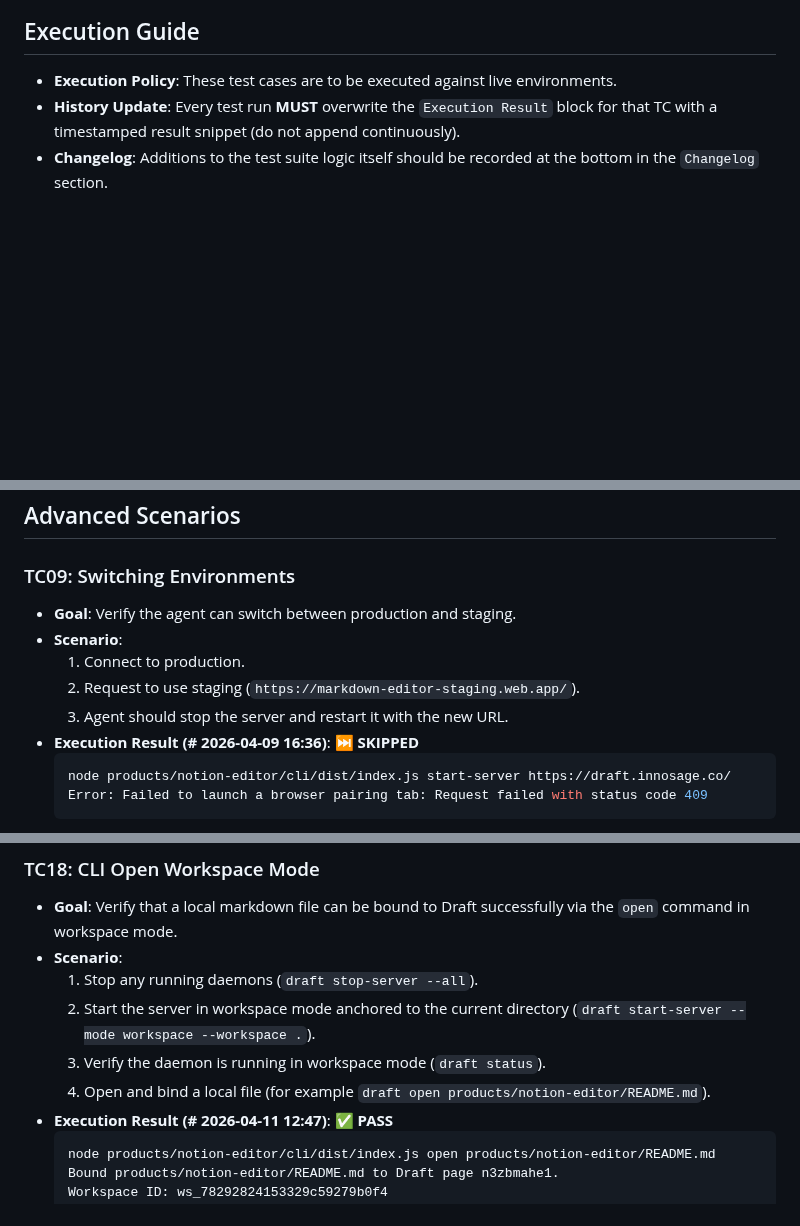
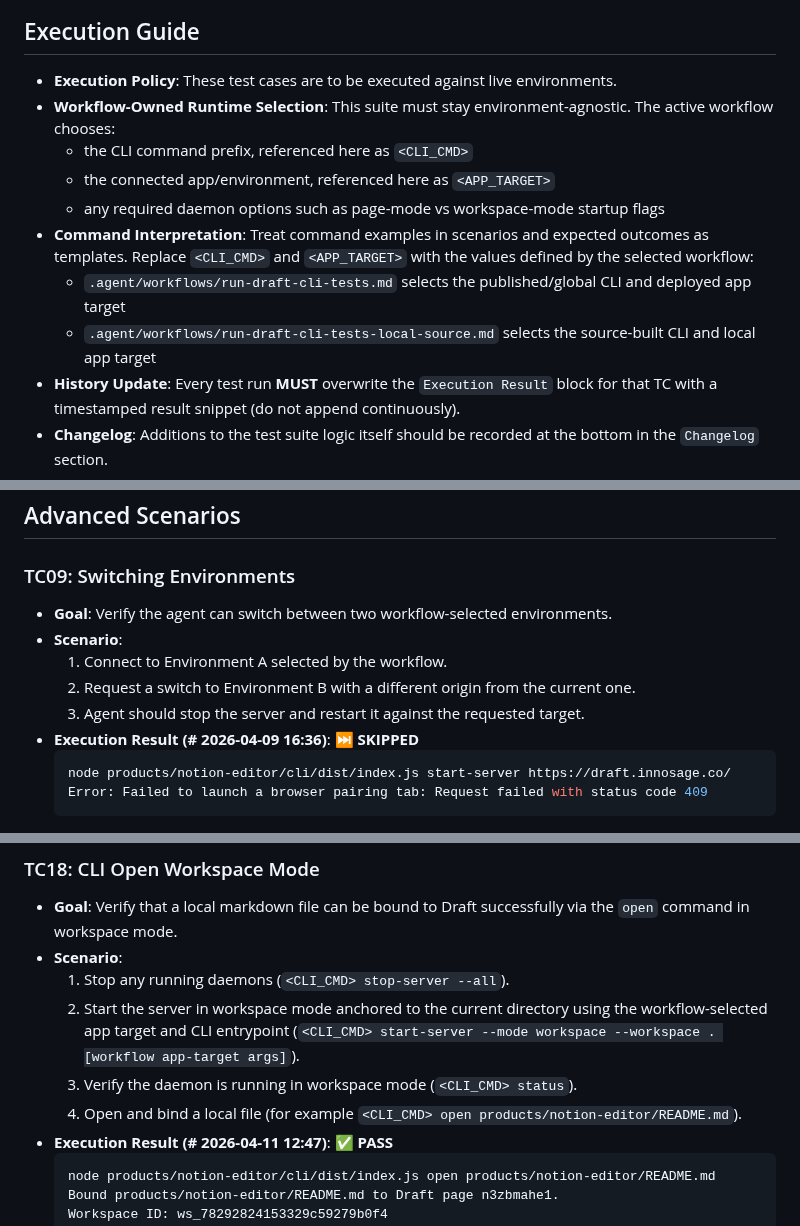
Before and after one commit to innosage-llc/draft-skills, a Markdown page: test-suite/live_tests.md, 3 parts joined by grey strips. Drawn GitHub-style; blank space fills up the shorter version.

Commit message:
Abstract live test environment selection

````diff
--- a/test-suite/live_tests.md
+++ b/test-suite/live_tests.md
@@ -5,6 +5,14 @@ This document serves as the canonical live E2E test suite (Layer 3 of the testin
 
 ## Execution Guide
 - **Execution Policy**: These test cases are to be executed against live environments.
+- **Workflow-Owned Runtime Selection**: This suite must stay environment-agnostic. The active workflow chooses:
+  - the CLI command prefix, referenced here as `<CLI_CMD>`
+  - the connected app/environment, referenced here as `<APP_TARGET>`
+  - any required daemon options such as page-mode vs workspace-mode startup flags
+- **Command Interpretation**: Treat command examples in scenarios and expected outcomes as templates. Replace
+  `<CLI_CMD>` and `<APP_TARGET>` with the values defined by the selected workflow:
+  - `.agent/workflows/run-draft-cli-tests.md` selects the published/global CLI and deployed app target
+  - `.agent/workflows/run-draft-cli-tests-local-source.md` selects the source-built CLI and local app target
 - **History Update**: Every test run **MUST** overwrite the `Execution Result` block for that TC with a timestamped result snippet (do not append continuously).
 - **Changelog**: Additions to the test suite logic itself should be recorded at the bottom in the `Changelog` section.
 
@@ -182,11 +190,11 @@ This document serves as the canonical live E2E test suite (Layer 3 of the testin
 ## Advanced Scenarios
 
 ### TC09: Switching Environments
-- **Goal**: Verify the agent can switch between production and staging.
+- **Goal**: Verify the agent can switch between two workflow-selected environments.
 - **Scenario**:
-    1. Connect to production.
-    2. Request to use staging (`https://markdown-editor-staging.web.app/`).
-    3. Agent should stop the server and restart it with the new URL.
+    1. Connect to Environment A selected by the workflow.
+    2. Request a switch to Environment B with a different origin from the current one.
+    3. Agent should stop the server and restart it against the requested target.
 - **Execution Result (# 2026-04-09 16:36)**: ⏭ **SKIPPED**
     ```bash
     node products/notion-editor/cli/dist/index.js start-server https://draft.innosage.co/
@@ -414,10 +422,10 @@ This document serves as the canonical live E2E test suite (Layer 3 of the testin
 ### TC18: CLI Open Workspace Mode
 - **Goal**: Verify that a local markdown file can be bound to Draft successfully via the `open` command in workspace mode.
 - **Scenario**:
-    1. Stop any running daemons (`draft stop-server --all`).
-    2. Start the server in workspace mode anchored to the current directory (`draft start-server --mode workspace --workspace .`).
-    3. Verify the daemon is running in workspace mode (`draft status`).
-    4. Open and bind a local file (for example `draft open products/notion-editor/README.md`).
+    1. Stop any running daemons (`<CLI_CMD> stop-server --all`).
+    2. Start the server in workspace mode anchored to the current directory using the workflow-selected app target and CLI entrypoint (`<CLI_CMD> start-server --mode workspace --workspace . [workflow app-target args]`).
+    3. Verify the daemon is running in workspace mode (`<CLI_CMD> status`).
+    4. Open and bind a local file (for example `<CLI_CMD> open products/notion-editor/README.md`).
 - **Execution Result (# 2026-04-11 12:47)**: ✅ **PASS**
     ```bash
     node products/notion-editor/cli/dist/index.js open products/notion-editor/README.md
````
Also changed, not shown: other parts of test-suite/live_tests.md (+65 -64 lines).
